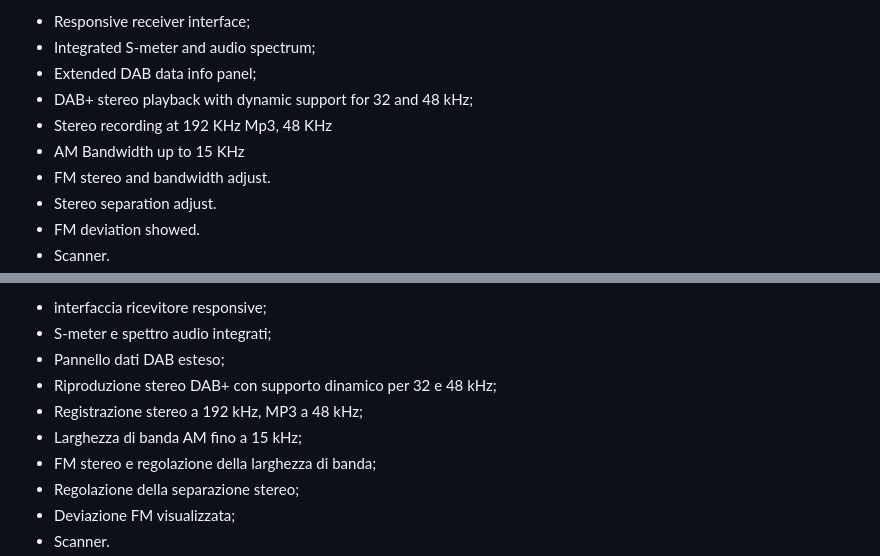
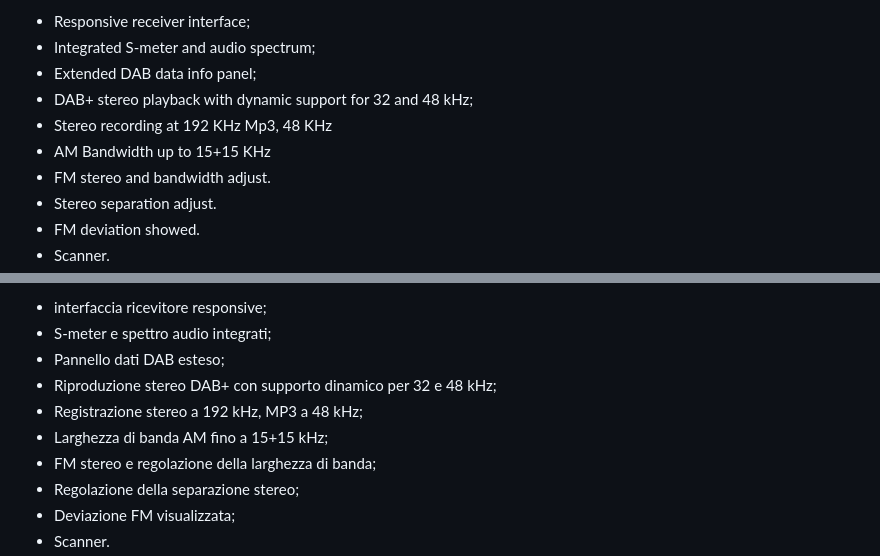
Before and after one commit to epelic/Openwebrx-plus-stereo, a Markdown page: README.md, 2 parts joined by grey strips. GitHub-like rendering.

```diff
--- a/README.md
+++ b/README.md
@@ -9,7 +9,7 @@ Main Features:
 - Extended DAB data info panel;
 - DAB+ stereo playback with dynamic support for 32 and 48 kHz;
 - Stereo recording at 192 KHz Mp3, 48 KHz
-- AM Bandwidth up to 15 KHz
+- AM Bandwidth up to 15+15 KHz
 - FM stereo and bandwidth adjust.
 - Stereo separation adjust.
 - FM deviation showed.
@@ -61,7 +61,7 @@ Contiene:
 - Pannello dati DAB esteso;
 - Riproduzione stereo DAB+ con supporto dinamico per 32 e 48 kHz;
 - Registrazione stereo a 192 kHz, MP3 a 48 kHz;
-- Larghezza di banda AM fino a 15 kHz;
+- Larghezza di banda AM fino a 15+15 kHz;
 - FM stereo e regolazione della larghezza di banda;
 - Regolazione della separazione stereo;
 - Deviazione FM visualizzata;
```
